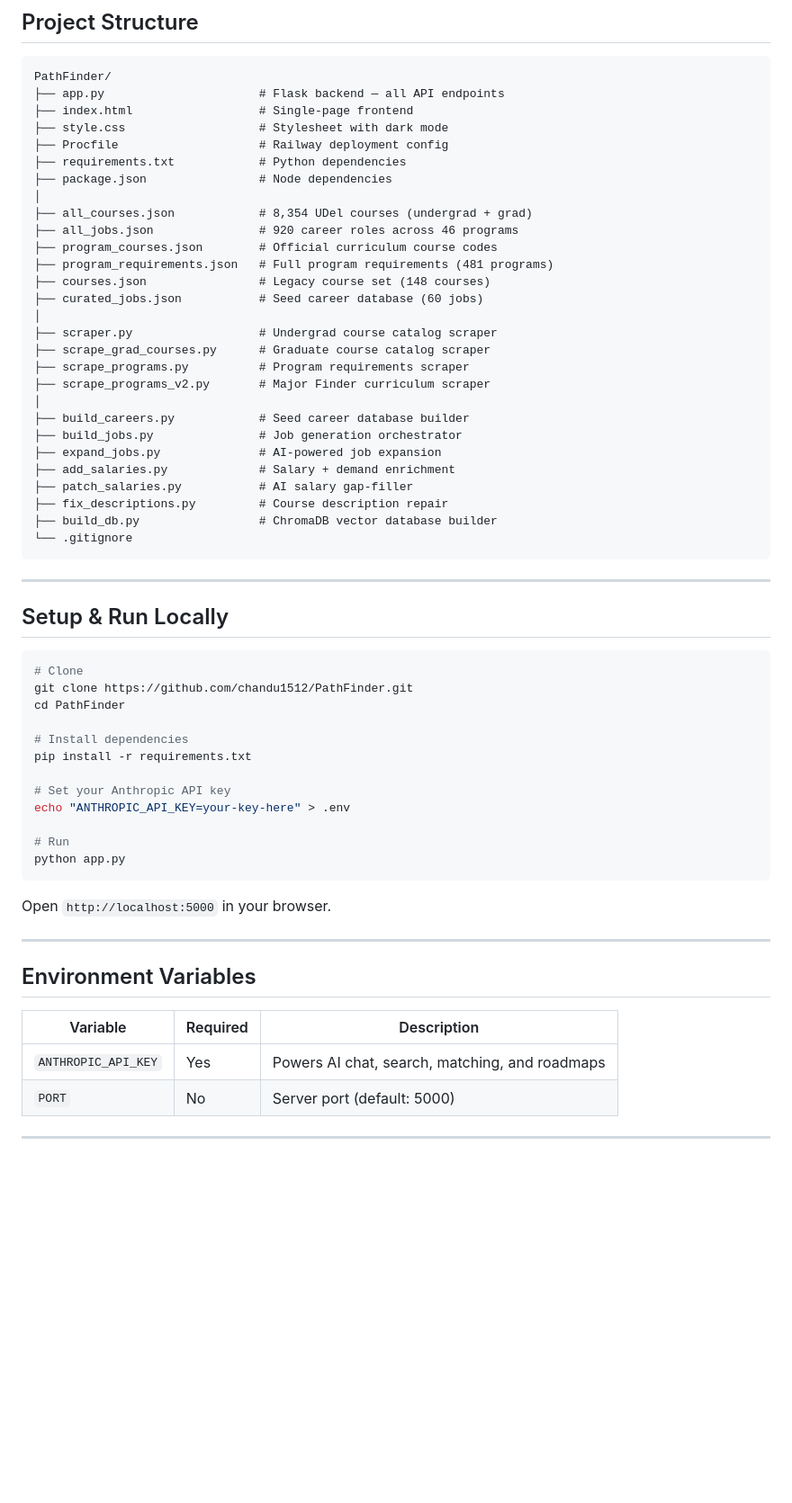
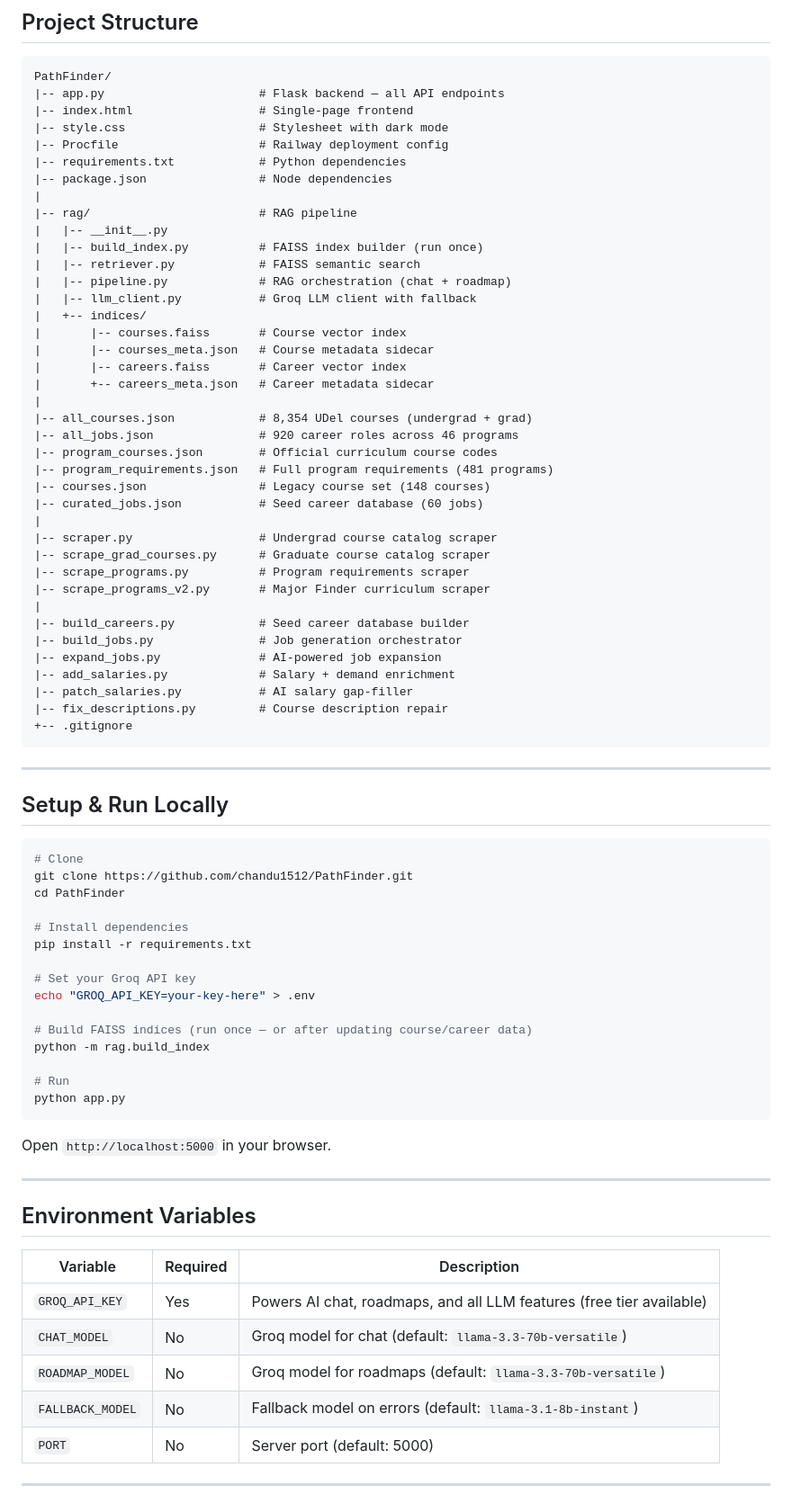
Before and after one commit to chandu1512/PathFinder, a Markdown page: README.md, the part around one of its changes. Shown at 90% size. GitHub-like rendering; blank space fills up the shorter version.

Commit message:
docs: update README for v2 - Groq +   FAISS RAG stack

````diff
--- a/README.md
+++ b/README.md
@@ -163,33 +212,44 @@ Full dark mode support with CSS custom properties. Toggles via nav button with s
 
 ```
 PathFinder/
-├── app.py                      # Flask backend — all API endpoints
-├── index.html                  # Single-page frontend
-├── style.css                   # Stylesheet with dark mode
-├── Procfile                    # Railway deployment config
-├── requirements.txt            # Python dependencies
-├── package.json                # Node dependencies
-│
-├── all_courses.json            # 8,354 UDel courses (undergrad + grad)
-├── all_jobs.json               # 920 career roles across 46 programs
-├── program_courses.json        # Official curriculum course codes
-├── program_requirements.json   # Full program requirements (481 programs)
-├── courses.json                # Legacy course set (148 courses)
-├── curated_jobs.json           # Seed career database (60 jobs)
-│
-├── scraper.py                  # Undergrad course catalog scraper
-├── scrape_grad_courses.py      # Graduate course catalog scraper
-├── scrape_programs.py          # Program requirements scraper
-├── scrape_programs_v2.py       # Major Finder curriculum scraper
-│
-├── build_careers.py            # Seed career database builder
-├── build_jobs.py               # Job generation orchestrator
-├── expand_jobs.py              # AI-powered job expansion
-├── add_salaries.py             # Salary + demand enrichment
-├── patch_salaries.py           # AI salary gap-filler
-├── fix_descriptions.py         # Course description repair
-├── build_db.py                 # ChromaDB vector database builder
-└── .gitignore
+|-- app.py                      # Flask backend — all API endpoints
+|-- index.html                  # Single-page frontend
+|-- style.css                   # Stylesheet with dark mode
+|-- Procfile                    # Railway deployment config
+|-- requirements.txt            # Python dependencies
+|-- package.json                # Node dependencies
+|
+|-- rag/                        # RAG pipeline
+|   |-- __init__.py
+|   |-- build_index.py          # FAISS index builder (run once)
+|   |-- retriever.py            # FAISS semantic search
+|   |-- pipeline.py             # RAG orchestration (chat + roadmap)
+|   |-- llm_client.py           # Groq LLM client with fallback
+|   +-- indices/
+|       |-- courses.faiss       # Course vector index
+|       |-- courses_meta.json   # Course metadata sidecar
+|       |-- careers.faiss       # Career vector index
+|       +-- careers_meta.json   # Career metadata sidecar
+|
+|-- all_courses.json            # 8,354 UDel courses (undergrad + grad)
+|-- all_jobs.json               # 920 career roles across 46 programs
+|-- program_courses.json        # Official curriculum course codes
+|-- program_requirements.json   # Full program requirements (481 programs)
+|-- courses.json                # Legacy course set (148 courses)
+|-- curated_jobs.json           # Seed career database (60 jobs)
+|
+|-- scraper.py                  # Undergrad course catalog scraper
+|-- scrape_grad_courses.py      # Graduate course catalog scraper
+|-- scrape_programs.py          # Program requirements scraper
+|-- scrape_programs_v2.py       # Major Finder curriculum scraper
+|
+|-- build_careers.py            # Seed career database builder
+|-- build_jobs.py               # Job generation orchestrator
+|-- expand_jobs.py              # AI-powered job expansion
+|-- add_salaries.py             # Salary + demand enrichment
+|-- patch_salaries.py           # AI salary gap-filler
+|-- fix_descriptions.py         # Course description repair
++-- .gitignore
 ```
 
 ---
@@ -204,8 +264,11 @@ cd PathFinder
 # Install dependencies
 pip install -r requirements.txt
 
-# Set your Anthropic API key
-echo "ANTHROPIC_API_KEY=your-key-here" > .env
+# Set your Groq API key
+echo "GROQ_API_KEY=your-key-here" > .env
+
+# Build FAISS indices (run once — or after updating course/career data)
+python -m rag.build_index
 
 # Run
 python app.py
@@ -219,7 +282,10 @@ Open `http://localhost:5000` in your browser.
 
 | Variable | Required | Description |
 |----------|----------|-------------|
-| `ANTHROPIC_API_KEY` | Yes | Powers AI chat, search, matching, and roadmaps |
+| `GROQ_API_KEY` | Yes | Powers AI chat, roadmaps, and all LLM features (free tier available) |
+| `CHAT_MODEL` | No | Groq model for chat (default: `llama-3.3-70b-versatile`) |
+| `ROADMAP_MODEL` | No | Groq model for roadmaps (default: `llama-3.3-70b-versatile`) |
+| `FALLBACK_MODEL` | No | Fallback model on errors (default: `llama-3.1-8b-instant`) |
 | `PORT` | No | Server port (default: 5000) |
 
 ---
````
Also changed, not shown: other parts of README.md (+97 -48 lines).
